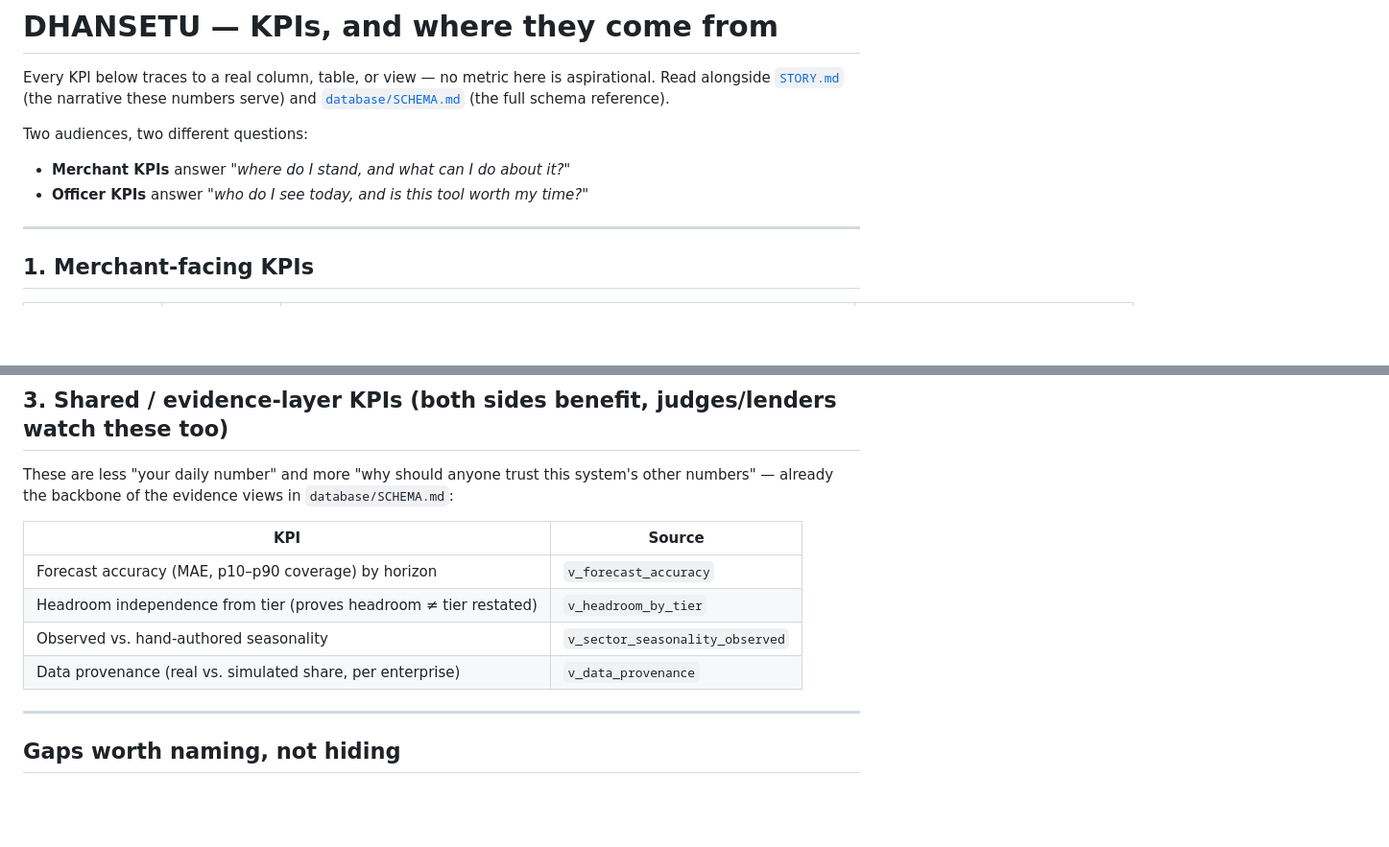
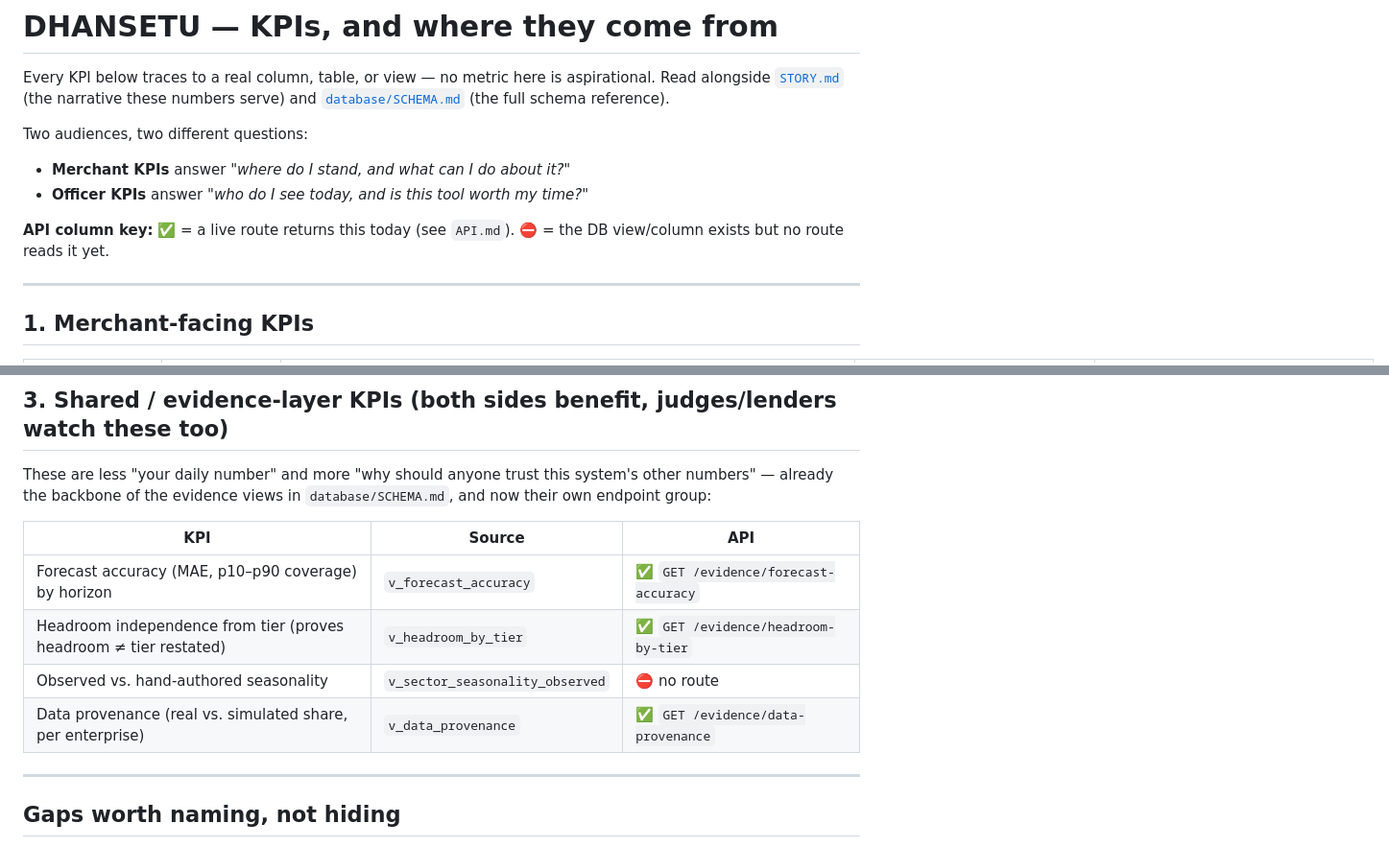
Before and after one commit to Pi-Research-Labs/dhansetu-hackathon, a Markdown page: KPIS.md, 2 parts joined by grey strips. Shown at 96% size. Rendered like a GitHub page; blank space fills up the shorter version.

```diff
--- a/KPIS.md
+++ b/KPIS.md
@@ -9,6 +9,9 @@ Two audiences, two different questions:
 - **Merchant KPIs** answer *"where do I stand, and what can I do about it?"*
 - **Officer KPIs** answer *"who do I see today, and is this tool worth my time?"*
 
+**API column key:** ✅ = a live route returns this today (see `API.md`).
+⛔ = the DB view/column exists but no route reads it yet.
+
 ---
 
 ## 1. Merchant-facing KPIs
@@ -51,14 +54,14 @@ Two audiences, two different questions:
 
 These are less "your daily number" and more "why should anyone trust this
 system's other numbers" — already the backbone of the evidence views in
-`database/SCHEMA.md`:
+`database/SCHEMA.md`, and now their own endpoint group:
 
-| KPI | Source |
-|---|---|
-| Forecast accuracy (MAE, p10–p90 coverage) by horizon | `v_forecast_accuracy` |
-| Headroom independence from tier (proves headroom ≠ tier restated) | `v_headroom_by_tier` |
-| Observed vs. hand-authored seasonality | `v_sector_seasonality_observed` |
-| Data provenance (real vs. simulated share, per enterprise) | `v_data_provenance` |
+| KPI | Source | API |
+|---|---|---|
+| Forecast accuracy (MAE, p10–p90 coverage) by horizon | `v_forecast_accuracy` | ✅ `GET /evidence/forecast-accuracy` |
+| Headroom independence from tier (proves headroom ≠ tier restated) | `v_headroom_by_tier` | ✅ `GET /evidence/headroom-by-tier` |
+| Observed vs. hand-authored seasonality | `v_sector_seasonality_observed` | ⛔ no route |
+| Data provenance (real vs. simulated share, per enterprise) | `v_data_provenance` | ✅ `GET /evidence/data-provenance` |
 
 ---
 
```
Also changed, not shown: other parts of KPIS.md (+30 -30 lines).
